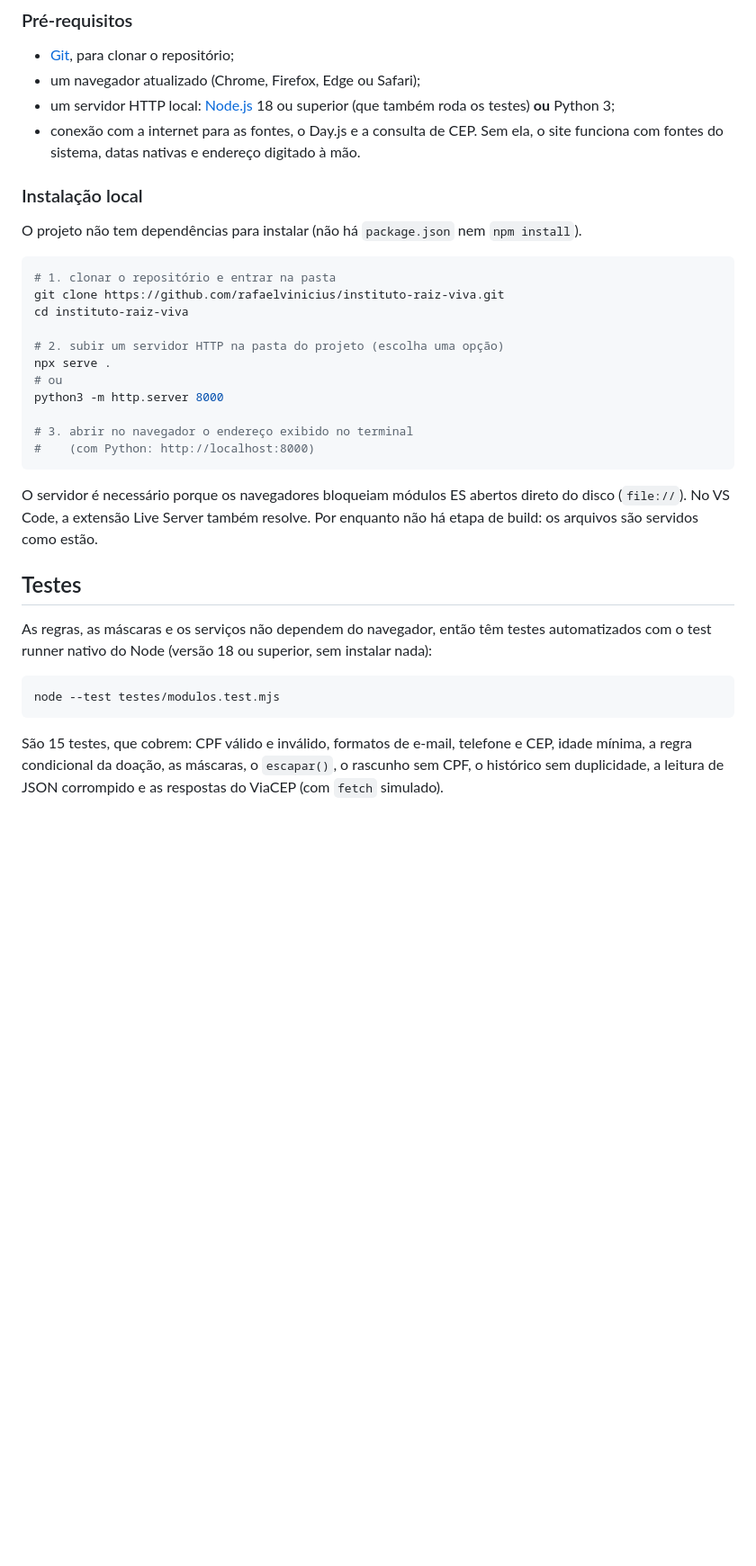
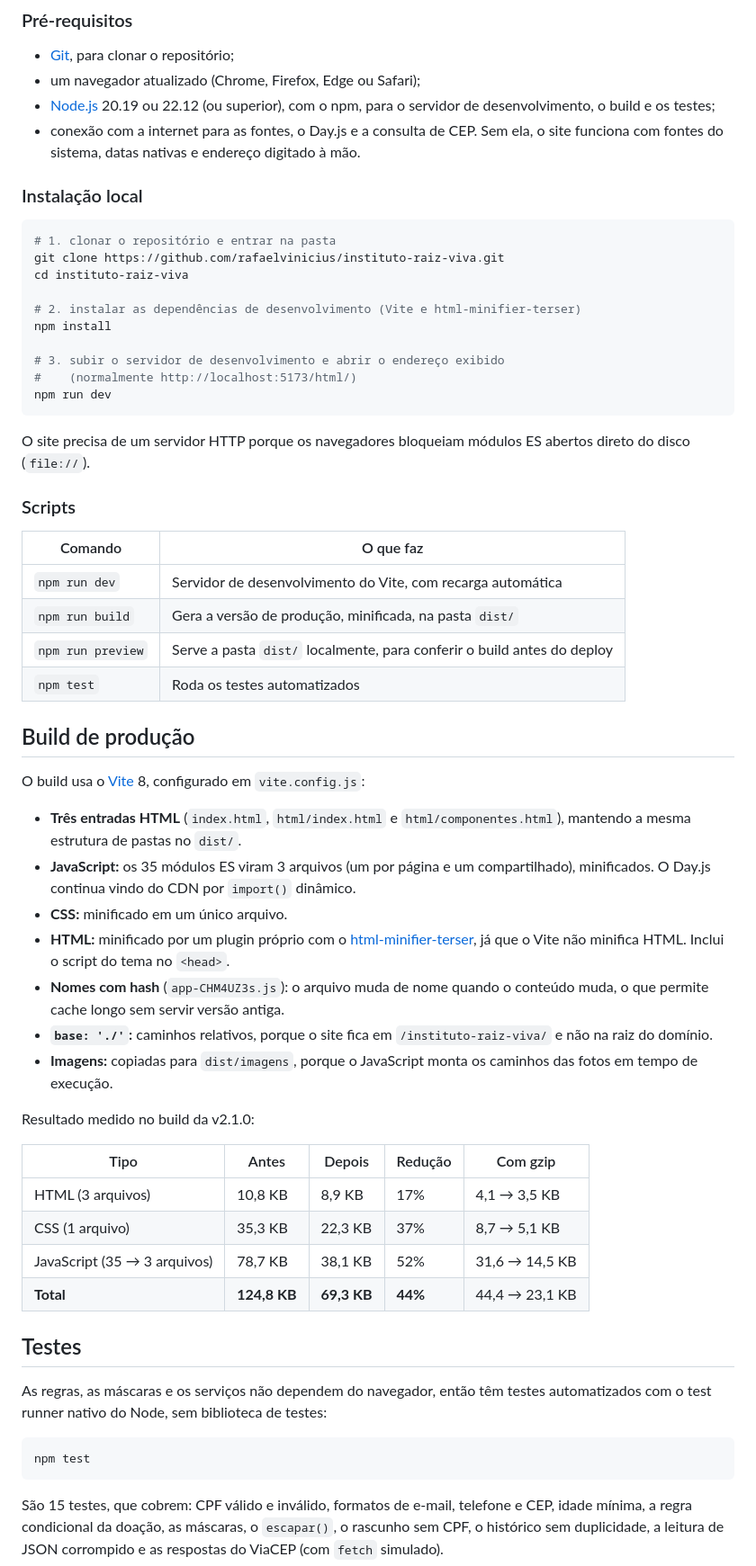
Before and after one commit to rafaelvinicius/instituto-raiz-viva, a Markdown page: README.md, the part around one of its changes. Shown at 90% size. Drawn GitHub-style; blank space fills up the shorter version.

Commit message:
docs: documenta build, scripts npm, deploy automatizado e a v2.1.0 no README
Refs #3

````diff
--- a/README.md
+++ b/README.md
@@ -548,41 +555,73 @@ Versão publicada: https://rafaelvinicius.github.io/instituto-raiz-viva/ (abre e
 
 - [Git](https://git-scm.com/), para clonar o repositório;
 - um navegador atualizado (Chrome, Firefox, Edge ou Safari);
-- um servidor HTTP local: [Node.js](https://nodejs.org/) 18 ou superior (que também
-  roda os testes) **ou** Python 3;
+- [Node.js](https://nodejs.org/) 20.19 ou 22.12 (ou superior), com o npm, para o servidor
+  de desenvolvimento, o build e os testes;
 - conexão com a internet para as fontes, o Day.js e a consulta de CEP. Sem ela, o
   site funciona com fontes do sistema, datas nativas e endereço digitado à mão.
 
 ### Instalação local
-
-O projeto não tem dependências para instalar (não há `package.json` nem `npm install`).
 
 ```bash
 # 1. clonar o repositório e entrar na pasta
 git clone https://github.com/rafaelvinicius/instituto-raiz-viva.git
 cd instituto-raiz-viva
 
-# 2. subir um servidor HTTP na pasta do projeto (escolha uma opção)
-npx serve .
-# ou
-python3 -m http.server 8000
+# 2. instalar as dependências de desenvolvimento (Vite e html-minifier-terser)
+npm install
 
-# 3. abrir no navegador o endereço exibido no terminal
-#    (com Python: http://localhost:8000)
+# 3. subir o servidor de desenvolvimento e abrir o endereço exibido
+#    (normalmente http://localhost:5173/html/)
+npm run dev
 ```
 
-O servidor é necessário porque os navegadores bloqueiam módulos ES abertos direto do
-disco (`file://`). No VS Code, a extensão Live Server também resolve. Por enquanto não
-há etapa de build: os arquivos são servidos como estão.
+O site precisa de um servidor HTTP porque os navegadores bloqueiam módulos ES abertos
+direto do disco (`file://`).
+
+### Scripts
+
+| Comando | O que faz |
+|---|---|
+| `npm run dev` | Servidor de desenvolvimento do Vite, com recarga automática |
+| `npm run build` | Gera a versão de produção, minificada, na pasta `dist/` |
+| `npm run preview` | Serve a pasta `dist/` localmente, para conferir o build antes do deploy |
+| `npm test` | Roda os testes automatizados |
+
+## Build de produção
+
+O build usa o [Vite](https://vite.dev/) 8, configurado em `vite.config.js`:
+
+- **Três entradas HTML** (`index.html`, `html/index.html` e `html/componentes.html`),
+  mantendo a mesma estrutura de pastas no `dist/`.
+- **JavaScript:** os 35 módulos ES viram 3 arquivos (um por página e um compartilhado),
+  minificados. O Day.js continua vindo do CDN por `import()` dinâmico.
+- **CSS:** minificado em um único arquivo.
+- **HTML:** minificado por um plugin próprio com o
+  [html-minifier-terser](https://github.com/terser/html-minifier-terser), já que o Vite
+  não minifica HTML. Inclui o script do tema no `<head>`.
+- **Nomes com hash** (`app-CHM4UZ3s.js`): o arquivo muda de nome quando o conteúdo
+  muda, o que permite cache longo sem servir versão antiga.
+- **`base: './'`:** caminhos relativos, porque o site fica em `/instituto-raiz-viva/` e
+  não na raiz do domínio.
+- **Imagens:** copiadas para `dist/imagens`, porque o JavaScript monta os caminhos das
+  fotos em tempo de execução.
+
+Resultado medido no build da v2.1.0:
+
+| Tipo | Antes | Depois | Redução | Com gzip |
+|---|---|---|---|---|
+| HTML (3 arquivos) | 10,8 KB | 8,9 KB | 17% | 4,1 → 3,5 KB |
+| CSS (1 arquivo) | 35,3 KB | 22,3 KB | 37% | 8,7 → 5,1 KB |
+| JavaScript (35 → 3 arquivos) | 78,7 KB | 38,1 KB | 52% | 31,6 → 14,5 KB |
+| **Total** | **124,8 KB** | **69,3 KB** | **44%** | 44,4 → 23,1 KB |
 
 ## Testes
 
 As regras, as máscaras e os serviços não dependem do navegador, então têm testes
-automatizados com o test runner nativo do Node (versão 18 ou superior, sem
-instalar nada):
+automatizados com o test runner nativo do Node, sem biblioteca de testes:
 
 ```bash
-node --test testes/modulos.test.mjs
+npm test
 ```
 
 São 15 testes, que cobrem: CPF válido e inválido, formatos de e-mail, telefone e
````
Also changed, not shown: other parts of README.md (+15 -3 lines).
